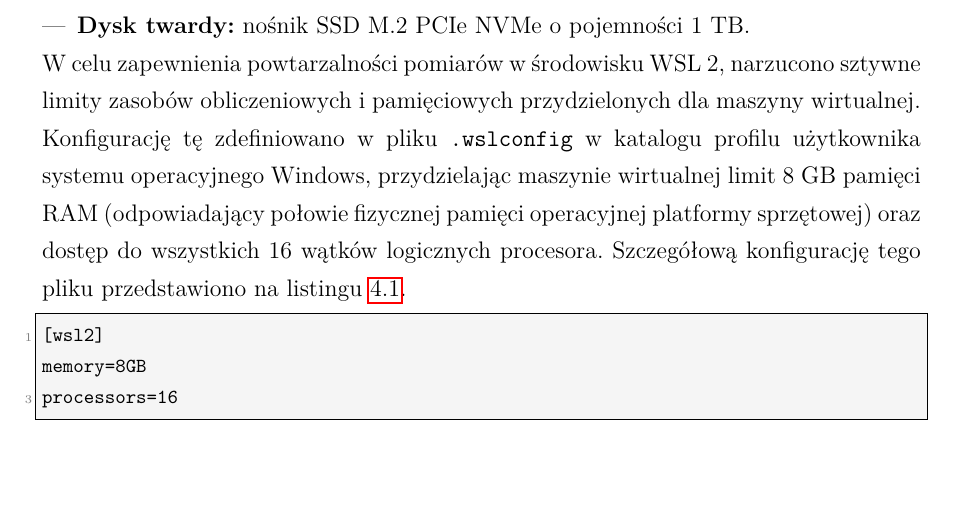
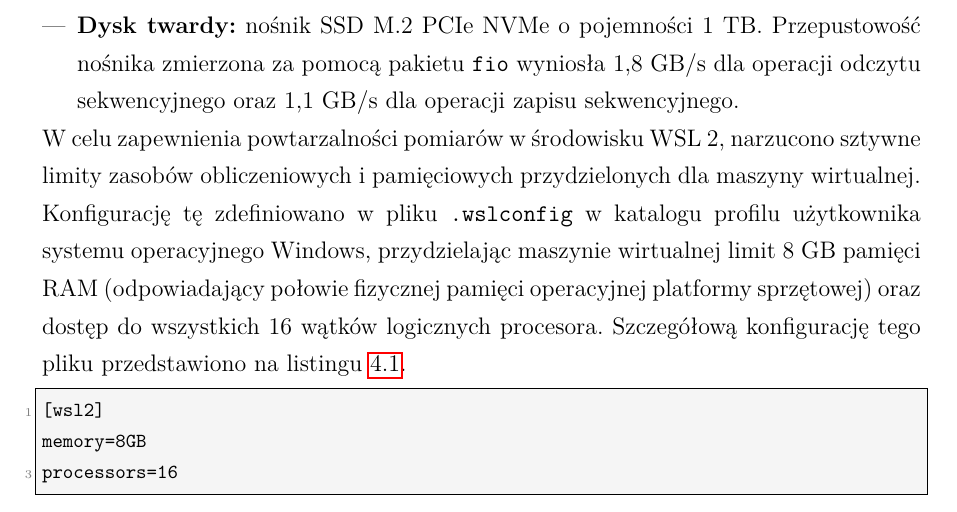
Before and after one commit to DGal02/Computer-Science-Magisterka, a LaTeX thesis (main.tex, which reads magisterka/metodyka.tex): part of page 55 of 205, cut so that both start at the same text, the shorter picture padded with empty space. Compiled offline with pdfLaTeX.

Commit message:
prędkości dysku

```diff
--- a/magisterka/metodyka.tex
+++ b/magisterka/metodyka.tex
@@ -13,7 +13,7 @@ Wszystkie eksperymenty badawcze przeprowadzono na jednolitej platformie sprzęto
 \begin{itemize}
     \item \textbf{Procesor:} ośmiordzeniowy i szesnastowątkowy procesor AMD Ryzen 7 5700U (8 rdzeni fizycznych z obsługą SMT), o taktowaniu bazowym 1,8 GHz (do 4,3 GHz w trybie Boost) oraz 8 MB pamięci podręcznej L3.
     \item \textbf{Pamięć RAM:} 16 GB pamięci LPDDR4X działającej w trybie dwukanałowym.
-    \item \textbf{Dysk twardy:} nośnik SSD M.2 PCIe NVMe o pojemności 1 TB.
+    \item \textbf{Dysk twardy:} nośnik SSD M.2 PCIe NVMe o pojemności 1 TB. Przepustowość nośnika zmierzona za pomocą pakietu \texttt{fio} wyniosła 1,8~GB/s dla operacji odczytu sekwencyjnego oraz 1,1~GB/s dla operacji zapisu sekwencyjnego.
 \end{itemize}
 W celu zapewnienia powtarzalności pomiarów w środowisku WSL 2, narzucono sztywne limity zasobów obliczeniowych i pamięciowych przydzielonych dla maszyny wirtualnej. Konfigurację tę zdefiniowano w pliku \texttt{.wslconfig} w katalogu profilu użytkownika systemu operacyjnego Windows, przydzielając maszynie wirtualnej limit 8~GB pamięci RAM (odpowiadający połowie fizycznej pamięci operacyjnej platformy sprzętowej) oraz dostęp do wszystkich 16~wątków logicznych procesora. Szczegółową konfigurację tego pliku przedstawiono na listingu~\ref{lst:wslconfig}.
 
```
